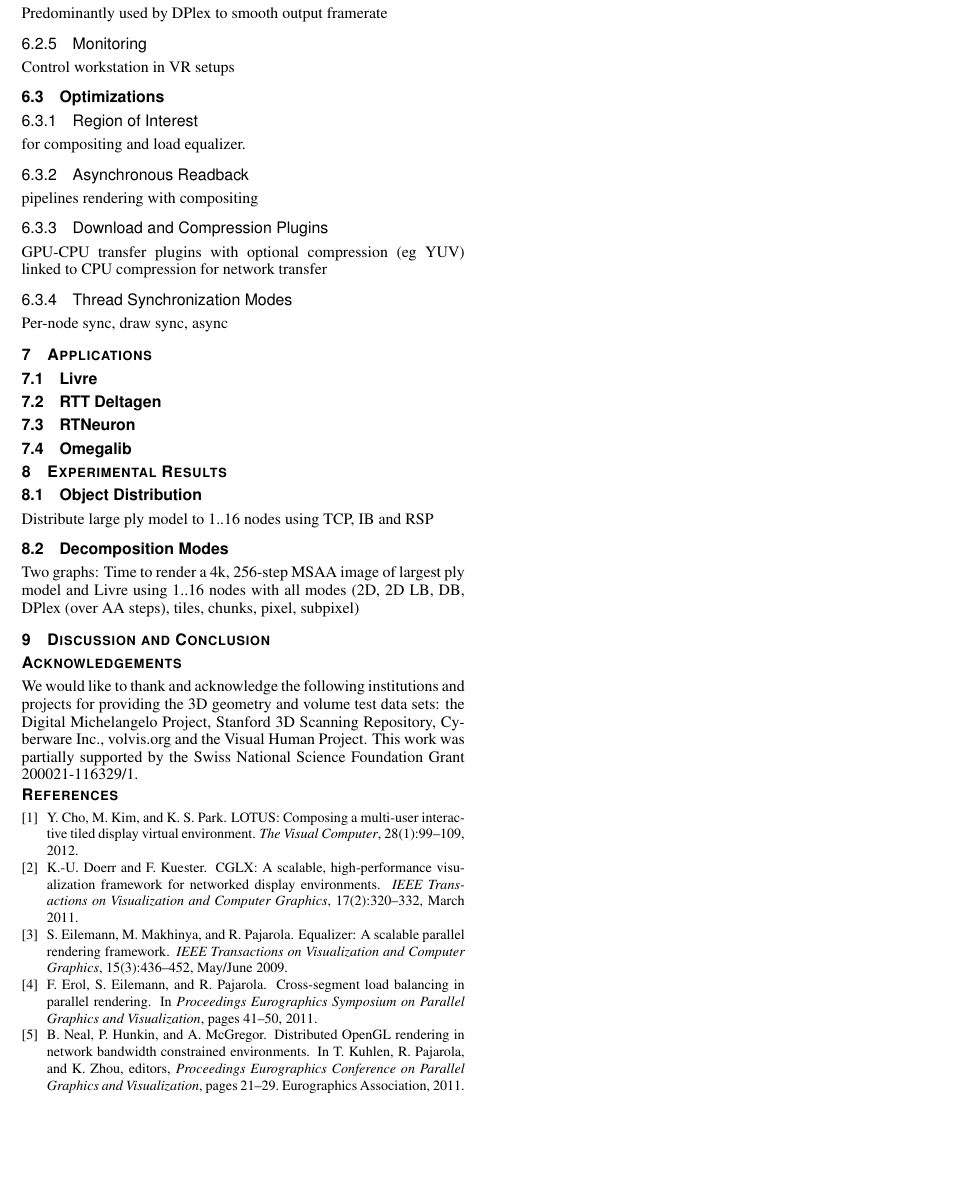
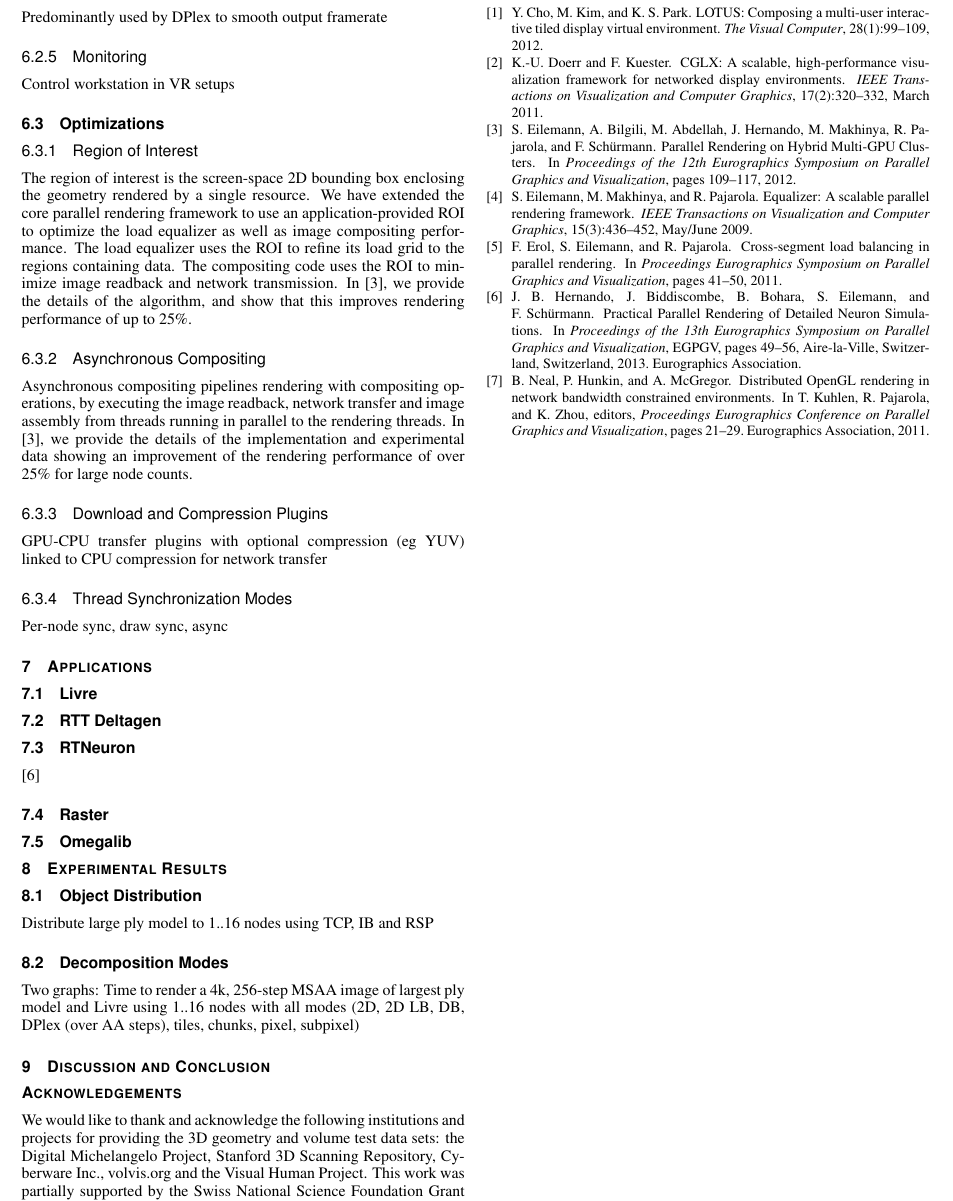
Before and after one commit to eile/Equalizer16, a LaTeX document (paperIEEE.tex, which reads references.bib): part of page 3 of 3, cut so that both start at the same text, the shorter picture padded with empty space. Compiled offline with pdfLaTeX.

Commit message:
ROI & async compositing
git-svn-id: https://dev.ifi.uzh.ch/vmml/svn/Equalizer16@4 db7c848b-7755-4df2-b763-8796797afa52

```diff
--- a/paperIEEE.tex
+++ b/paperIEEE.tex
@@ -369,11 +369,22 @@ Control workstation in VR setups
 
 \subsubsection{Region of Interest}
 
-for compositing and load equalizer.
+The region of interest is the screen-space 2D bounding box enclosing the
+geometry rendered by a single resource. We have extended the core parallel
+rendering framework to use an application-provided ROI to optimize the load
+equalizer as well as image compositing performance. The load equalizer uses the
+ROI to refine its load grid to the regions containing data. The compositing code
+uses the ROI to minimize image readback and network transmission. In
+\cite{EBAHMP:12}, we provide the details of the algorithm, and show that this
+improves rendering performance of up to 25\%.
 
-\subsubsection{Asynchronous Readback}
+\subsubsection{Asynchronous Compositing}
 
-pipelines rendering with compositing
+Asynchronous compositing pipelines rendering with compositing operations, by
+executing the image readback, network transfer and image assembly from threads
+running in parallel to the rendering threads. In \cite{EBAHMP:12}, we provide
+the details of the implementation and experimental data showing an improvement
+of the rendering performance of over 25\% for large node counts.
 
 \subsubsection{Download and Compression Plugins}
 
@@ -390,7 +401,11 @@ Per-node sync, draw sync, async
 
 \subsection{Livre}
 \subsection{RTT Deltagen}
+
 \subsection{RTNeuron}
+\cite{HBBES:13}
+
+\subsection{Raster}
 \subsection{Omegalib}
 
 %----------------------------------------------------------------------
--- a/references.bib
+++ b/references.bib
@@ -1342,0 +1352 @@ systems.
+  pages = {49--56},
@@ -1342,0 +1366,3 @@ systems.
+  pages={109--117},
+  year={2012}
+}
```
Also changed, not shown: references.bib (22 more changed lines).
